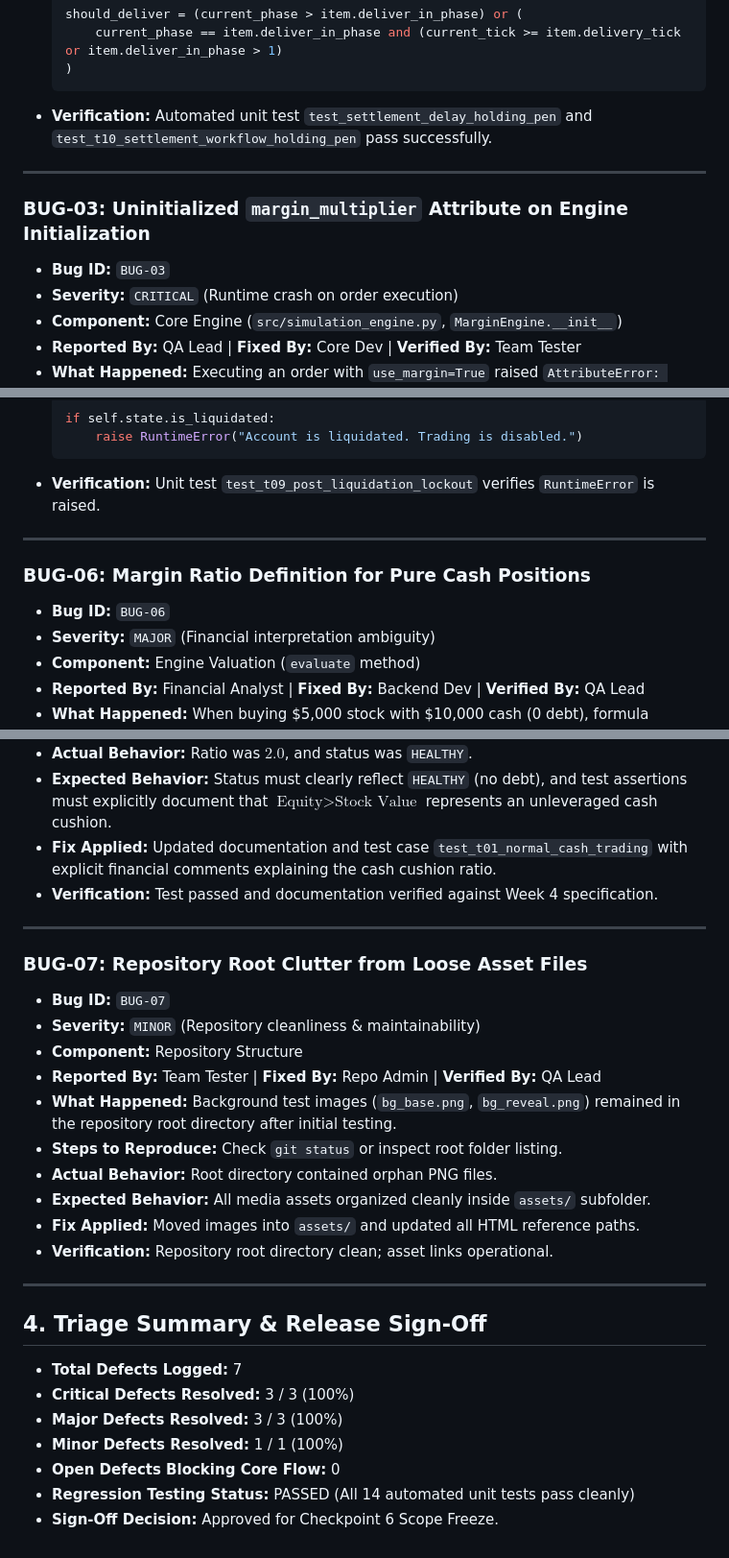
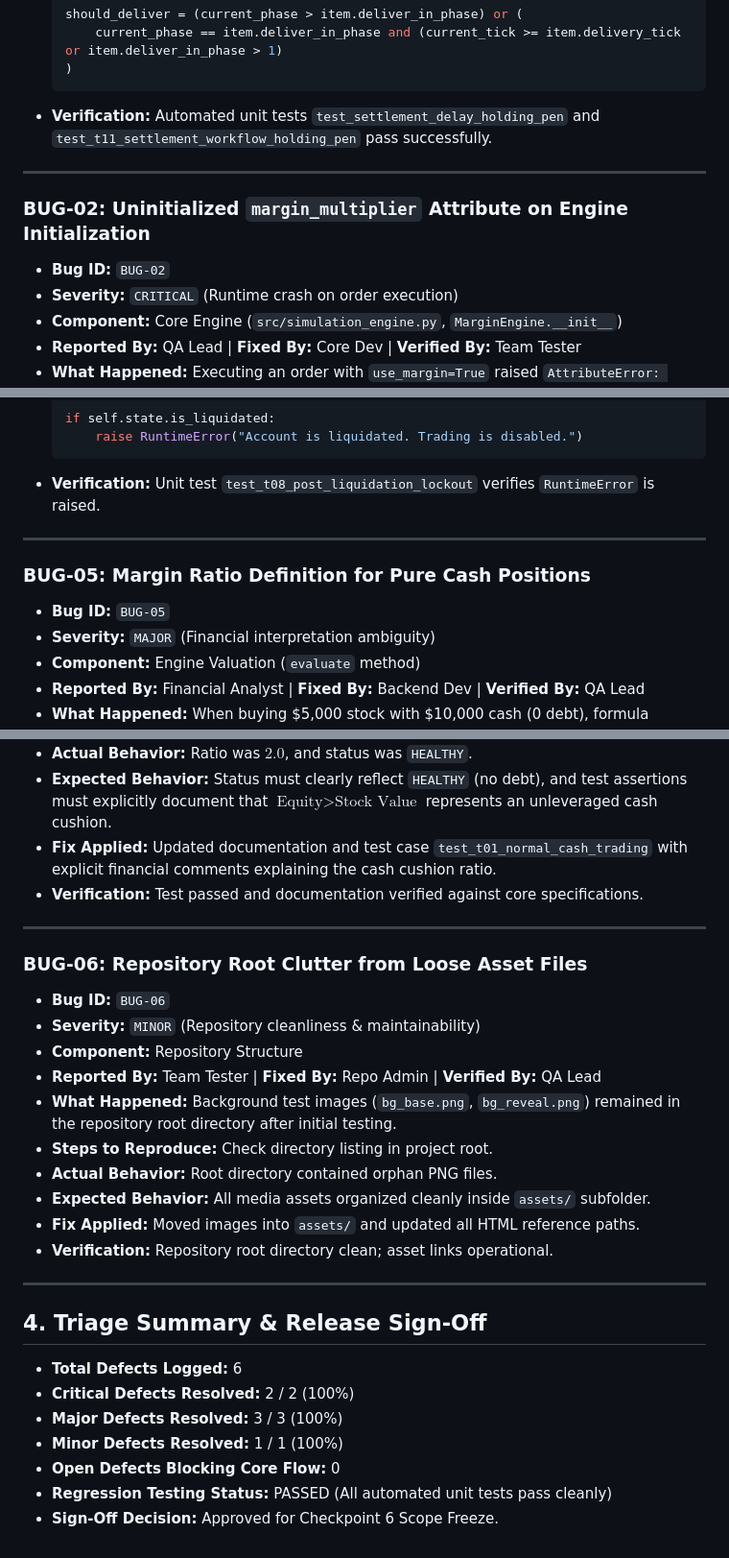
Before and after one commit to wangminhgrav/phan-dung, a Markdown page: bug_log1.md, 3 parts joined by grey strips. Shown at 96% size. Rendered like a GitHub page.

````diff
--- a/bug_log1.md
+++ b/bug_log1.md
@@ -75,12 +55,12 @@ This bug log tracks defect discovery, root cause diagnosis, code resolution, and
       current_phase == item.deliver_in_phase and (current_tick >= item.delivery_tick or item.deliver_in_phase > 1)
   )
   ```
-- **Verification:** Automated unit test `test_settlement_delay_holding_pen` and `test_t10_settlement_workflow_holding_pen` pass successfully.
+- **Verification:** Automated unit tests `test_settlement_delay_holding_pen` and `test_t11_settlement_workflow_holding_pen` pass successfully.
 
 ---
 
-### BUG-03: Uninitialized `margin_multiplier` Attribute on Engine Initialization
-- **Bug ID:** `BUG-03`
+### BUG-02: Uninitialized `margin_multiplier` Attribute on Engine Initialization
+- **Bug ID:** `BUG-02`
 - **Severity:** `CRITICAL` (Runtime crash on order execution)
 - **Component:** Core Engine (`src/simulation_engine.py`, `MarginEngine.__init__`)
 - **Reported By:** QA Lead | **Fixed By:** Core Dev | **Verified By:** Team Tester
@@ -138,12 +118,12 @@ This bug log tracks defect discovery, root cause diagnosis, code resolution, and
   if self.state.is_liquidated:
       raise RuntimeError("Account is liquidated. Trading is disabled.")
   ```
-- **Verification:** Unit test `test_t09_post_liquidation_lockout` verifies `RuntimeError` is raised.
+- **Verification:** Unit test `test_t08_post_liquidation_lockout` verifies `RuntimeError` is raised.
 
 ---
 
-### BUG-06: Margin Ratio Definition for Pure Cash Positions
-- **Bug ID:** `BUG-06`
+### BUG-05: Margin Ratio Definition for Pure Cash Positions
+- **Bug ID:** `BUG-05`
 - **Severity:** `MAJOR` (Financial interpretation ambiguity)
 - **Component:** Engine Valuation (`evaluate` method)
 - **Reported By:** Financial Analyst | **Fixed By:** Backend Dev | **Verified By:** QA Lead
@@ -154,17 +134,17 @@ This bug log tracks defect discovery, root cause diagnosis, code resolution, and
 - **Actual Behavior:** Ratio was $2.0$, and status was `HEALTHY`.
 - **Expected Behavior:** Status must clearly reflect `HEALTHY` (no debt), and test assertions must explicitly document that $\text{Equity} > \text{Stock Value}$ represents an unleveraged cash cushion.
 - **Fix Applied:** Updated documentation and test case `test_t01_normal_cash_trading` with explicit financial comments explaining the cash cushion ratio.
-- **Verification:** Test passed and documentation verified against Week 4 specification.
+- **Verification:** Test passed and documentation verified against core specifications.
 
 ---
 
-### BUG-07: Repository Root Clutter from Loose Asset Files
-- **Bug ID:** `BUG-07`
+### BUG-06: Repository Root Clutter from Loose Asset Files
+- **Bug ID:** `BUG-06`
 - **Severity:** `MINOR` (Repository cleanliness & maintainability)
 - **Component:** Repository Structure
 - **Reported By:** Team Tester | **Fixed By:** Repo Admin | **Verified By:** QA Lead
 - **What Happened:** Background test images (`bg_base.png`, `bg_reveal.png`) remained in the repository root directory after initial testing.
-- **Steps to Reproduce:** Check `git status` or inspect root folder listing.
+- **Steps to Reproduce:** Check directory listing in project root.
 - **Actual Behavior:** Root directory contained orphan PNG files.
 - **Expected Behavior:** All media assets organized cleanly inside `assets/` subfolder.
 - **Fix Applied:** Moved images into `assets/` and updated all HTML reference paths.
@@ -174,10 +154,10 @@ This bug log tracks defect discovery, root cause diagnosis, code resolution, and
 
 ## 4. Triage Summary & Release Sign-Off
 
-- **Total Defects Logged:** 7
-- **Critical Defects Resolved:** 3 / 3 (100%)
+- **Total Defects Logged:** 6
+- **Critical Defects Resolved:** 2 / 2 (100%)
 - **Major Defects Resolved:** 3 / 3 (100%)
 - **Minor Defects Resolved:** 1 / 1 (100%)
 - **Open Defects Blocking Core Flow:** 0
-- **Regression Testing Status:** PASSED (All 14 automated unit tests pass cleanly)
+- **Regression Testing Status:** PASSED (All automated unit tests pass cleanly)
 - **Sign-Off Decision:** Approved for Checkpoint 6 Scope Freeze.
````
Also changed, not shown: other parts of bug_log1.md (+14 -34 lines), test_case1.md (+6 -6 lines).
